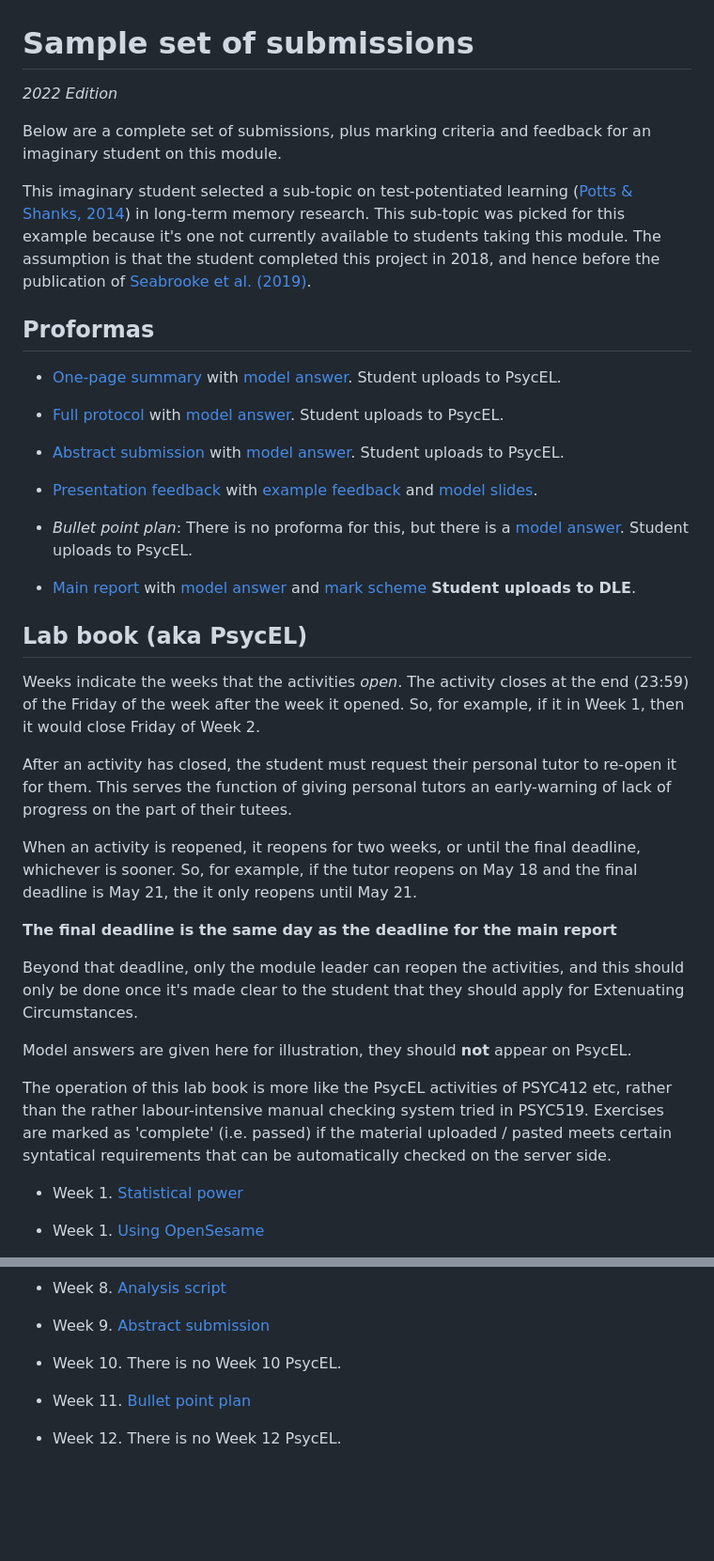
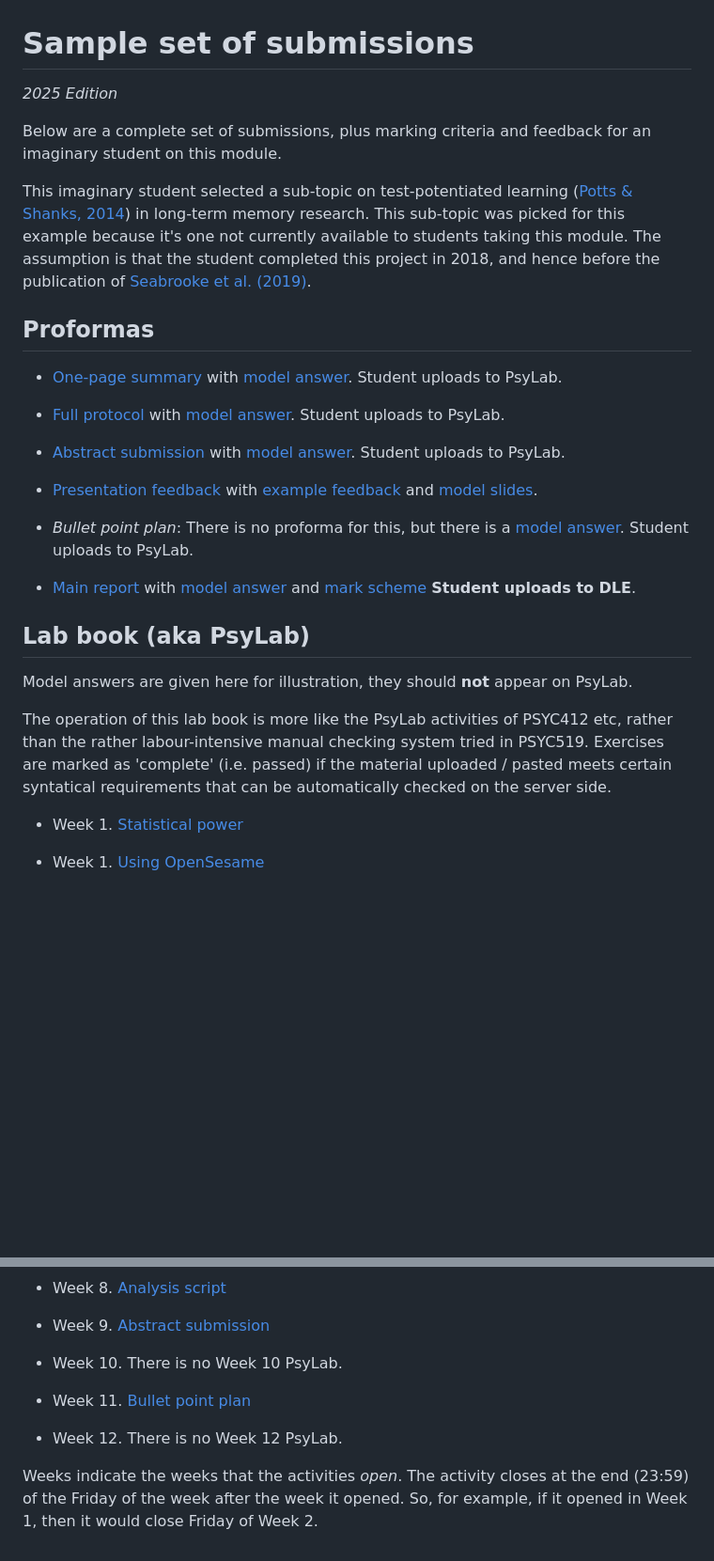
Before and after one commit to ajwills72/rmip, a Markdown page: docs/eg-student.md, 2 parts joined by grey strips. Shown at 94% size. Drawn GitHub-style; blank space fills up the shorter version.

Commit message:
Update eg-student.md to 2025

```diff
--- a/docs/eg-student.md
+++ b/docs/eg-student.md
@@ -1,6 +1,6 @@
 # Sample set of submissions
 
-_2022 Edition_
+_2025 Edition_
 
 Below are a complete set of submissions, plus marking criteria and feedback for an imaginary student on this module.
 
@@ -8,35 +8,25 @@ This imaginary student selected a sub-topic on test-potentiated learning ([Potts
 
 ## Proformas
 
-- [One-page summary](eg-student/onepagesummary.odt) with [model answer](eg-student/onepagesummary-example.odt). Student uploads to PsycEL.
+- [One-page summary](eg-student/onepagesummary.odt) with [model answer](eg-student/onepagesummary-example.odt). Student uploads to PsyLab.
 
-- [Full protocol](eg-student/protocol.odt) with [model answer](eg-student/protocol-example.odt). Student uploads to PsycEL.
+- [Full protocol](eg-student/protocol.odt) with [model answer](eg-student/protocol-example.odt). Student uploads to PsyLab.
 
-- [Abstract submission](eg-student/conference-abstract.odt) with [model answer](eg-student/conference-abstract-eg.odt). Student uploads to PsycEL.
+- [Abstract submission](eg-student/conference-abstract.odt) with [model answer](eg-student/conference-abstract-eg.odt). Student uploads to PsyLab.
 
 - [Presentation feedback](eg-student/pres-feedback.html) with [example feedback](eg-student/pres-feedback-eg.html) and [model slides](eg-student/presentation-eg.pdf).
 
-- _Bullet point plan_: There is no proforma for this, but there is a [model answer](eg-student/eg-bullet.html). Student uploads to PsycEL.
+- _Bullet point plan_: There is no proforma for this, but there is a [model answer](eg-student/eg-bullet.html). Student uploads to PsyLab.
 
 - [Main report](eg-student/report-proforma.odt) with [model answer](eg-student/report-eg.odt) and [mark scheme](eg-student/report-mark-scheme.html) **Student uploads to DLE**.
 
 
 
-## Lab book (aka PsycEL)
+## Lab book (aka PsyLab)
 
-Weeks indicate the weeks that the activities _open_. The activity closes at the end (23:59) of the Friday of the week after the week it opened. So, for example, if it in Week 1, then it would close Friday of Week 2.
+Model answers are given here for illustration, they should **not** appear on PsyLab.
 
-After an activity has closed, the student must request their personal tutor to re-open it for them. This serves the function of giving personal tutors an early-warning of lack of progress on the part of their tutees.
-
-When an activity is reopened, it reopens for two weeks, or until the final deadline, whichever is sooner. So, for example, if the tutor reopens on May 18 and the final deadline is May 21, the it only reopens until May 21.
-
-**The final deadline is the same day as the deadline for the main report**
-
-Beyond that deadline, only the module leader can reopen the activities, and this should only be done once it's made clear to the student that they should apply for Extenuating Circumstances.
-
-Model answers are given here for illustration, they should **not** appear on PsycEL.
-
-The operation of this lab book is more like the PsycEL activities of PSYC412 etc, rather than the rather labour-intensive manual checking system tried in PSYC519. Exercises are marked as 'complete' (i.e. passed) if the material uploaded / pasted meets certain syntatical requirements that can be automatically checked on the server side.
+The operation of this lab book is more like the PsyLab activities of PSYC412 etc, rather than the rather labour-intensive manual checking system tried in PSYC519. Exercises are marked as 'complete' (i.e. passed) if the material uploaded / pasted meets certain syntatical requirements that can be automatically checked on the server side.
 
 - Week 1. [Statistical power](eg-student/power.md)
 
@@ -62,8 +52,10 @@ The operation of this lab book is more like the PsycEL activities of PSYC412 etc
 
 - Week 9. [Abstract submission](eg-student/conference.md)
 
-- Week 10. There is no Week 10 PsycEL.
+- Week 10. There is no Week 10 PsyLab.
 
 - Week 11. [Bullet point plan](eg-student/bullet.md)
 
-- Week 12. There is no Week 12 PsycEL.
+- Week 12. There is no Week 12 PsyLab.
+
+Weeks indicate the weeks that the activities _open_. The activity closes at the end (23:59) of the Friday of the week after the week it opened. So, for example, if it opened in Week 1, then it would close Friday of Week 2.
```
